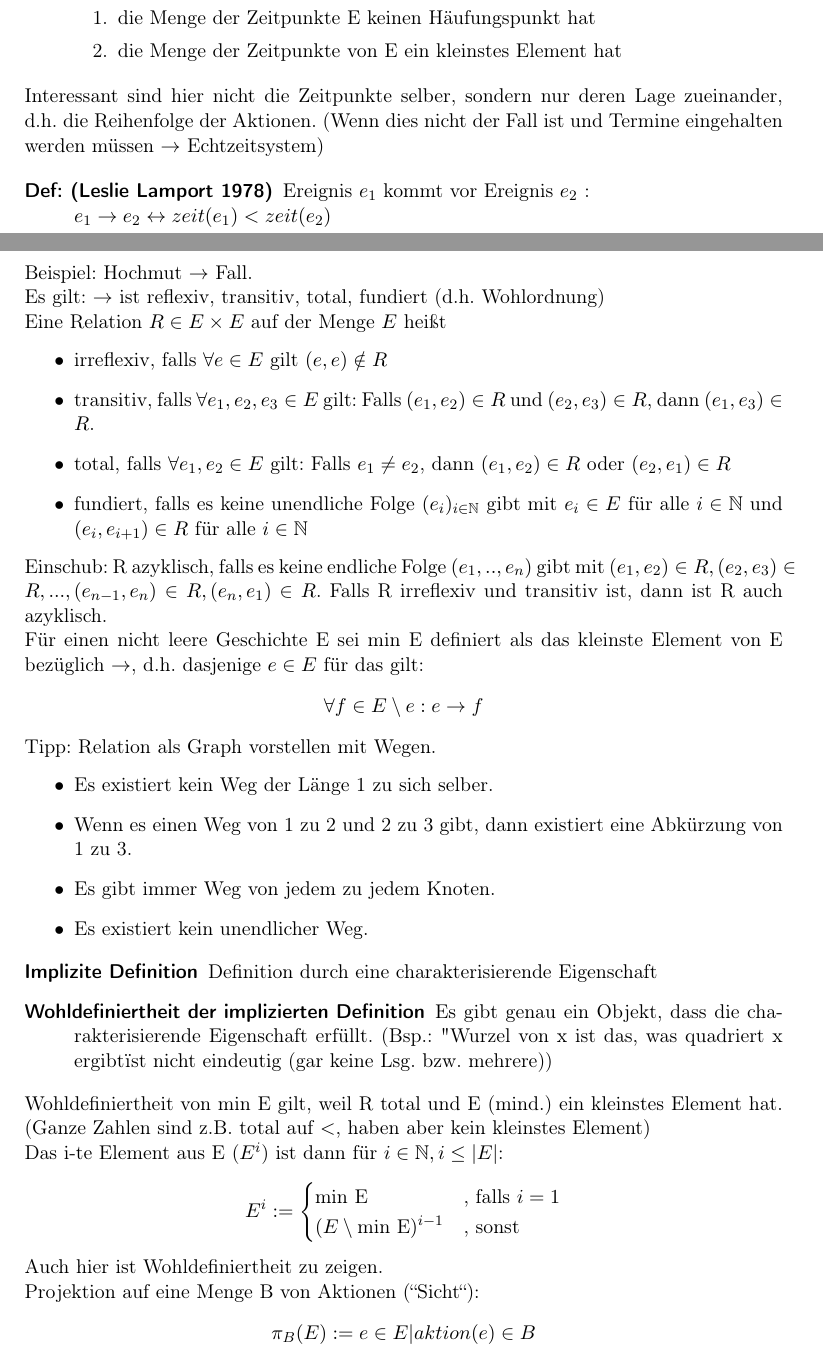
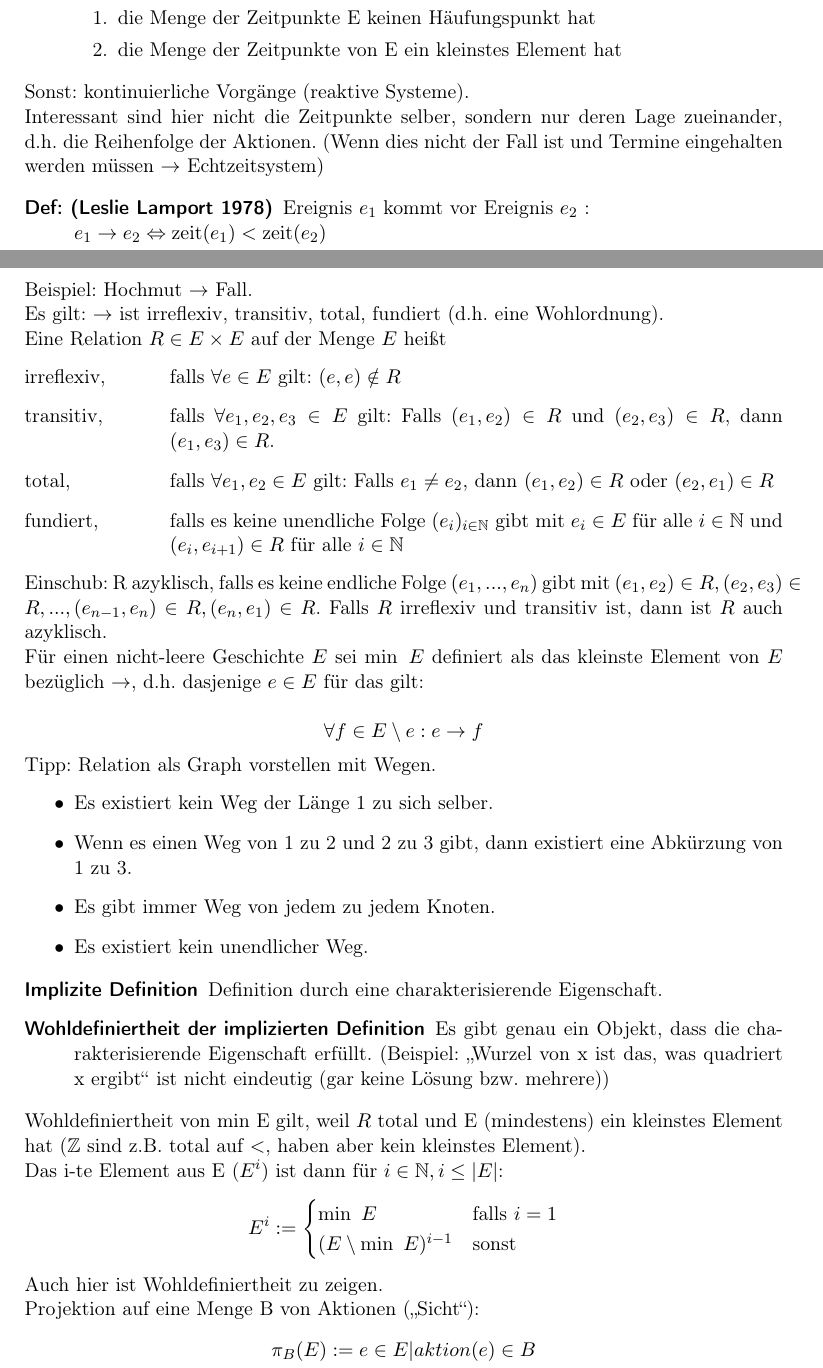
Before and after one commit to finkformatics/ThreadProgrammierung, a LaTeX document (Vorlesung/Skript.tex, which reads Vorlesung/Praeambel.tex, Vorlesung/Verifikation.tex): two parts of pages 10 and 11 of 18 before the commit and two parts of pages 11 and 12 of 19 after it, joined at a grey line, cut so that both start at the same text. Compiled offline with pdfLaTeX.

Commit message:
Korrigiert, nicht vollstaendig

```diff
--- a/Vorlesung/Praeambel.tex
+++ b/Vorlesung/Praeambel.tex
@@ -15,6 +15,9 @@ colorlinks=false]{hyperref}
 
 \newtheorem{definition}{Definition}
 
+\DeclareMathOperator{\zeit}{zeit}
+\DeclareMathOperator{\aktion}{aktion}
+
 \setlength\parindent{0pt}
 
 \newcommand\circlearound[1]{%
--- a/Vorlesung/Verifikation.tex
+++ b/Vorlesung/Verifikation.tex
@@ -30,28 +30,31 @@ $zeit(e)1 = zeit(e2) \leftrightarrow e1 = e2 $
 		\item die Menge der Zeitpunkte von E ein kleinstes Element hat
 	\end{enumerate}
 \end{description}
-Interessant sind hier nicht die Zeitpunkte selber, sondern nur deren Lage zueinander, d.h. die Reihenfolge der Aktionen. (Wenn dies nicht der Fall ist und Termine eingehalten werden müssen $\rightarrow$ Echtzeitsystem)
+
+Sonst: kontinuierliche Vorgänge (reaktive Systeme).\\
+Interessant sind hier nicht die Zeitpunkte selber, sondern nur deren Lage zueinander, d.h. die Reihenfolge der Aktionen. (Wenn dies nicht der Fall ist und Termine eingehalten werden müssen $ \rightarrow $ Echtzeitsystem)
 
 \begin{description}
-	\item[Def: (Leslie Lamport 1978)] Ereignis $e_1$ kommt vor Ereignis $e_2$ :\\
-	$e_1 \rightarrow e_2 \leftrightarrow  zeit(e_1) < zeit(e_2)$
+	\item[Def: (Leslie Lamport 1978)] Ereignis $ e_1 $ kommt vor Ereignis $ e_2 $ :\\
+	$ e_1 \rightarrow e_2 \Leftrightarrow \zeit(e_1) < \zeit(e_2) $
 \end{description}
 
-Beispiel: Hochmut  $\rightarrow$ Fall.\\
-Es gilt:  $\rightarrow$ ist reflexiv, transitiv, total, fundiert (d.h. Wohlordnung)
+Beispiel: Hochmut  $ \rightarrow $ Fall.\\
+Es gilt: $ \rightarrow $ ist irreflexiv, transitiv, total, fundiert (d.h. eine Wohlordnung).
 
-Eine Relation $R \in E \times E$ auf der Menge $E$ heißt
-\begin{itemize}
-	\item irreflexiv, falls $\forall e \in E $ gilt $ (e, e) \notin R$
-	\item transitiv, falls $\forall e_1, e_2, e_3 \in E $ gilt: Falls $(e_1,e_2) \in R $ und $ (e_2,e_3) \in R$, dann $(e_1,e_3) \in R$.
-	\item total, falls $\forall e_1,e_2 \in E$ gilt: Falls $e_1 \neq e_2$, dann $(e_1, e_2) \in R$ oder $(e_2, e_1) \in R$
-	\item fundiert, falls es keine unendliche Folge $(e_i)_{i \in \mathbb{N}}$ gibt mit $e_i \in E$ für alle $i \in \mathbb{N}$ und $(e_i, e_{i+1}) \in R$ für alle $i \in \mathbb{N}$
-\end{itemize}
+Eine Relation $ R \in E \times E $ auf der Menge $ E $ heißt
+\begin{labeling}{xxxxxxxxxxxxx}
+	\item[irreflexiv,] falls $ \forall e \in E $ gilt: $ (e, e) \notin  R $
+	\item[transitiv,] falls $ \forall e_1, e_2, e_3 \in E $ gilt: Falls $ (e_1, e_2) \in R $ und $ (e_2, e_3) \in R $, dann $ (e_1, e_3) \in R $.
+	\item[total,] falls $ \forall e_1, e_2 \in E $ gilt: Falls $ e_1 \neq e_2 $, dann $(e_1, e_2) \in R $ oder $ (e_2, e_1) \in R $
+	\item[fundiert,] falls es keine unendliche Folge $ (e_i)_{i \in \mathbb{N}} $ gibt mit $ e_i \in E $ für alle $ i \in \mathbb{N} $ und $ (e_i, e_{i + 1}) \in R $ für alle $ i \in \mathbb{N} $
+\end{labeling}
 
-Einschub: R azyklisch, falls es keine endliche Folge $(e_1,..,e_n)$ gibt mit $(e_1,e_2) \in R, (e_2,e_3) \in R,...,(e_{n-1},e_n) \in R, (e_n,e_1) \in R$.
-Falls R irreflexiv und transitiv ist, dann ist R auch azyklisch.
+Einschub: R azyklisch, falls es keine endliche Folge $ (e_1, ..., e_n) $ gibt mit $ (e_1, e_2) \in R, (e_2, e_3) \in R, ..., (e_{n - 1}, e_n) \in R, (e_n, e_1) \in R $.
+Falls $ R $ irreflexiv und transitiv ist, dann ist $ R $ auch azyklisch.
 
-Für einen nicht leere Geschichte E sei min E definiert als das kleinste Element von E bezüglich $\rightarrow$, d.h. dasjenige $e \in E$ für das gilt:
+Für einen nicht-leere Geschichte $ E $ sei $ \min \ E $ definiert als das kleinste Element von $ E $ bezüglich $ \rightarrow $, d.h. dasjenige $ e \in E $ für das gilt:
+
 \begin{equation*}
 	\forall f \in E\setminus{e}: e \rightarrow f
 \end{equation*}
@@ -65,23 +68,23 @@ Tipp: Relation als Graph vorstellen mit Wegen.
 \end{itemize}
 
 \begin{description}
-	\item[Implizite Definition] Definition durch eine charakterisierende Eigenschaft
+	\item[Implizite Definition] Definition durch eine charakterisierende Eigenschaft.
 	\item[Wohldefiniertheit der implizierten Definition] Es gibt genau ein Objekt, dass die charakterisierende Eigenschaft erfüllt.
-	(Bsp.: "Wurzel von x ist das, was quadriert x ergibt" ist nicht eindeutig (gar keine Lsg. bzw. mehrere))
+	(Beispiel: "`Wurzel von x ist das, was quadriert x ergibt"' ist nicht eindeutig (gar keine Lösung bzw. mehrere))
 \end{description}
 
-Wohldefiniertheit von min E gilt, weil R total und E (mind.) ein kleinstes Element hat. (Ganze Zahlen sind z.B. total auf $<$, haben aber kein kleinstes Element)
+Wohldefiniertheit von min E gilt, weil $ R $ total und E (mindestens) ein kleinstes Element hat ($ \mathbb{Z} $ sind z.B. total auf $ < $, haben aber kein kleinstes Element).
 
-Das i-te Element aus E ($E^i$) ist dann für $i \in \mathbb{N}, i \leq |E|$:
+Das i-te Element aus E ($ E^i $) ist dann für $ i \in \mathbb{N}, i \leq |E| $:
 \begin{equation*}
 	E^i := \begin{cases}
-		\text{min E}&\text{, falls }i = 1\\
-		(E \setminus{\text{min E}})^{i-1}& \text{, sonst}
+		\min \ E & \text{falls } i = 1\\
+		(E \setminus{\min \ E})^{i - 1} & \text{sonst}
 	\end{cases}
 \end{equation*}
 
 Auch hier ist Wohldefiniertheit zu zeigen.\\
-Projektion auf eine Menge B von Aktionen (“Sicht“):
+Projektion auf eine Menge B von Aktionen ("`Sicht"'):
 \begin{equation*}
 	\pi_B(E) := e \in E | aktion(e) \in B
 \end{equation*}
```
Also changed, not shown: Vorlesung/Skript.tex (+7 -0 lines), Vorlesung/Skript.pdf, Vorlesung/Verifikation.tex (47 more changed lines).
